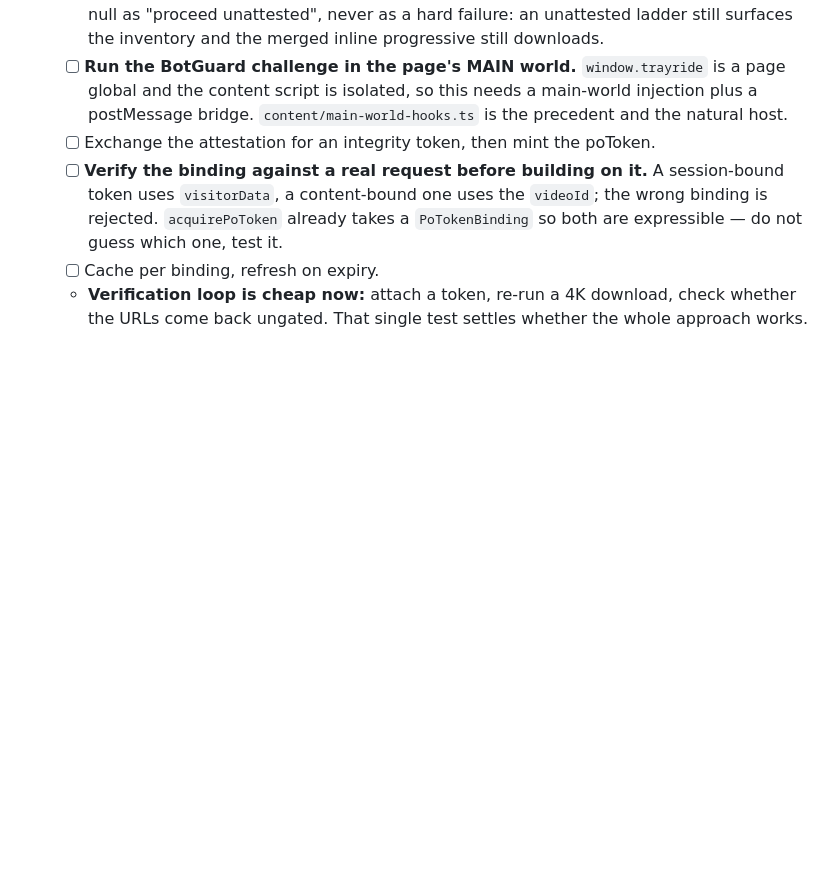
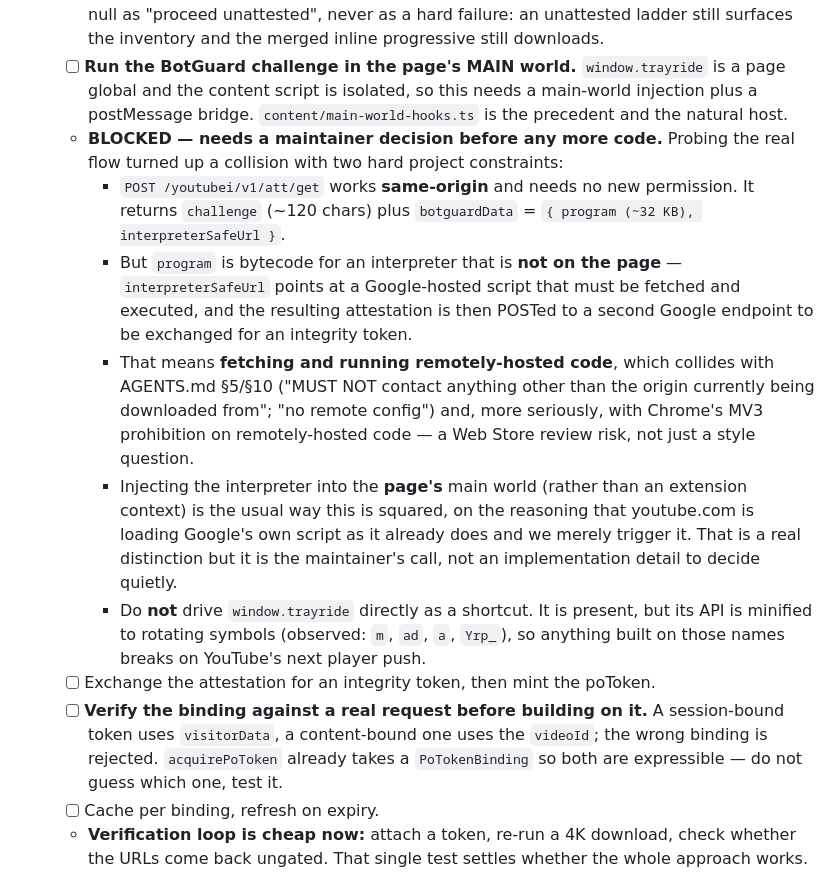
Before and after one commit to pietrofxq/video-downloader-extension, a Markdown page: ROADMAP.md, the part around the change. Drawn GitHub-style; blank space fills up the shorter version.

Commit message:
docs(roadmap): record the BotGuard blocker found probing the real flow
Probing /youtubei/v1/att/get on a live watch page: it works same-origin
and needs no new permission, returning `challenge` plus `botguardData`
= { program (~32 KB), interpreterSafeUrl }. But `program` is bytecode
for an interpreter that is NOT on the page — it has to be fetched from
a Google host and executed, and the attestation then POSTed to a second
Google endpoint for an integrity token.

That is remotely-hosted code, which collides with AGENTS.md §5/§10 and
with Chrome's MV3 prohibition on it (a Web Store review risk, not a
style question). Injecting into the page's main world is the usual way
this is squared, but that is a maintainer decision rather than an
implementation detail, so Phase B stops here pending it.

Also noted: window.trayride is present but minified to rotating symbols,
so driving it directly as a shortcut would break on the next player push.

Co-Authored-By: Claude Opus 5 <noreply@anthropic.com>

```diff
--- a/ROADMAP.md
+++ b/ROADMAP.md
@@ -631,6 +631,12 @@ The extension has an advantage yt-dlp doesn't: it already runs inside a real Chr
   - [x] `innerTubeCache` is keyed on attestation state, so an entry cached from an unattested run can't keep serving gated URLs once tokens start flowing.
   - [x] Acquisition seam at `adapters/youtube-potoken.ts` (`acquirePoToken`). Returns null today — exactly the pre-v0.12 path — so wiring it in cannot regress discovery. Callers must treat null as "proceed unattested", never as a hard failure: an unattested ladder still surfaces the inventory and the merged inline progressive still downloads.
   - [ ] **Run the BotGuard challenge in the page's MAIN world.** `window.trayride` is a page global and the content script is isolated, so this needs a main-world injection plus a postMessage bridge. `content/main-world-hooks.ts` is the precedent and the natural host.
+  - **BLOCKED — needs a maintainer decision before any more code.** Probing the real flow turned up a collision with two hard project constraints:
+    - `POST /youtubei/v1/att/get` works **same-origin** and needs no new permission. It returns `challenge` (~120 chars) plus `botguardData` = `{ program (~32 KB), interpreterSafeUrl }`.
+    - But `program` is bytecode for an interpreter that is **not on the page** — `interpreterSafeUrl` points at a Google-hosted script that must be fetched and executed, and the resulting attestation is then POSTed to a second Google endpoint to be exchanged for an integrity token.
+    - That means **fetching and running remotely-hosted code**, which collides with AGENTS.md §5/§10 ("MUST NOT contact anything other than the origin currently being downloaded from"; "no remote config") and, more seriously, with Chrome's MV3 prohibition on remotely-hosted code — a Web Store review risk, not just a style question.
+    - Injecting the interpreter into the **page's** main world (rather than an extension context) is the usual way this is squared, on the reasoning that youtube.com is loading Google's own script as it already does and we merely trigger it. That is a real distinction but it is the maintainer's call, not an implementation detail to decide quietly.
+    - Do **not** drive `window.trayride` directly as a shortcut. It is present, but its API is minified to rotating symbols (observed: `m`, `ad`, `a`, `Yrp_`), so anything built on those names breaks on YouTube's next player push.
   - [ ] Exchange the attestation for an integrity token, then mint the poToken.
   - [ ] **Verify the binding against a real request before building on it.** A session-bound token uses `visitorData`, a content-bound one uses the `videoId`; the wrong binding is rejected. `acquirePoToken` already takes a `PoTokenBinding` so both are expressible — do not guess which one, test it.
   - [ ] Cache per binding, refresh on expiry.
```
